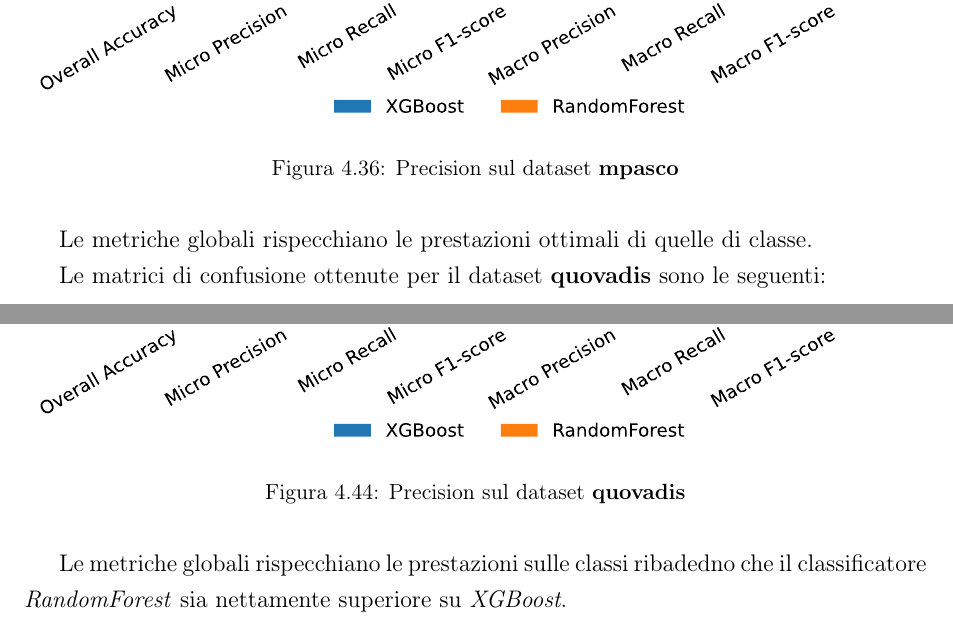
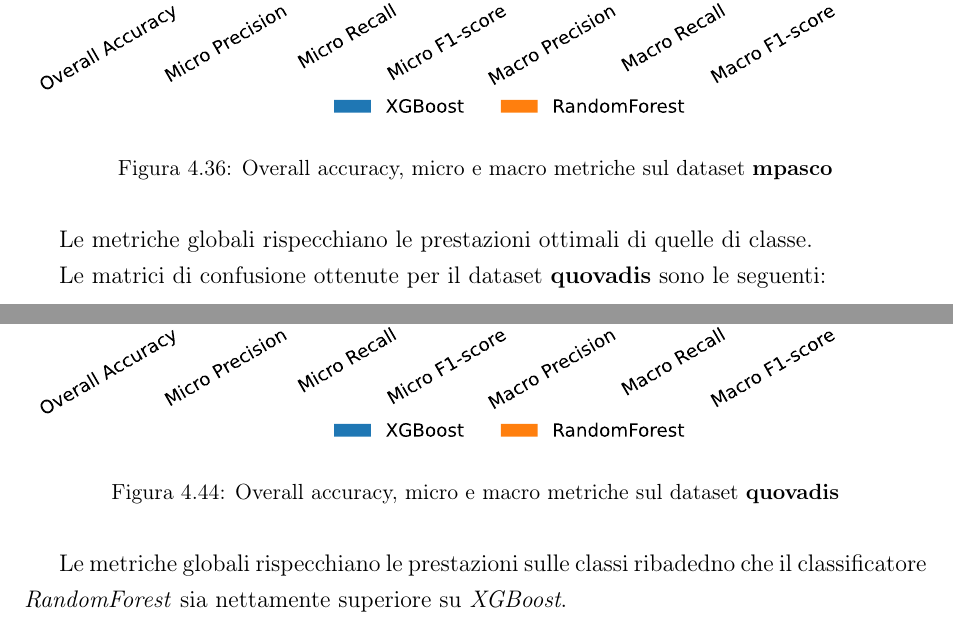
Before and after one commit to ThePino/ACPAMC-thesis, a LaTeX document (src/main.tex, which reads src/validazione-empirica/risultati.tex): two parts of pages 60 and 66 of 80, joined at a grey line, cut at the place of the change. Compiled offline with pdfLaTeX.

Commit message:
chore: fixes

```diff
--- a/src/validazione-empirica/risultati.tex
+++ b/src/validazione-empirica/risultati.tex
@@ -322,7 +321,7 @@ di metriche pari o uguali a $0.94$.
     \adjustbox{max width=1.4\linewidth, max height=1.2\textheight}{%
         \includesvg[width=\textwidth]{validazione-empirica/imgs/mpasco-global-metrics.svg}
     }
-    \caption{\clsdescription{mpasco}}
+    \caption{\grpdescription{mpasco}}
     \label{fig:octack-mtrx-rf}
 \end{figure}
 
@@ -425,7 +424,7 @@ più basso per la classe \textit{Goodware}, evidenziando una difficoltà nel ric
     \adjustbox{max width=1.4\linewidth, max height=1.2\textheight}{%
         \includesvg[width=\textwidth]{validazione-empirica/imgs/quovadis-global-metrics.svg}
     }
-    \caption{\clsdescription{quovadis}}
+    \caption{\grpdescription{quovadis}}
     \label{fig:octack-mtrx-rf}
 \end{figure}
 
```
Also changed, not shown: src/Quarto capitoloGG 23.10.25.pdf (deleted), src/validazione-empirica/risultati.tex (7 more changed lines), 1 other file.
